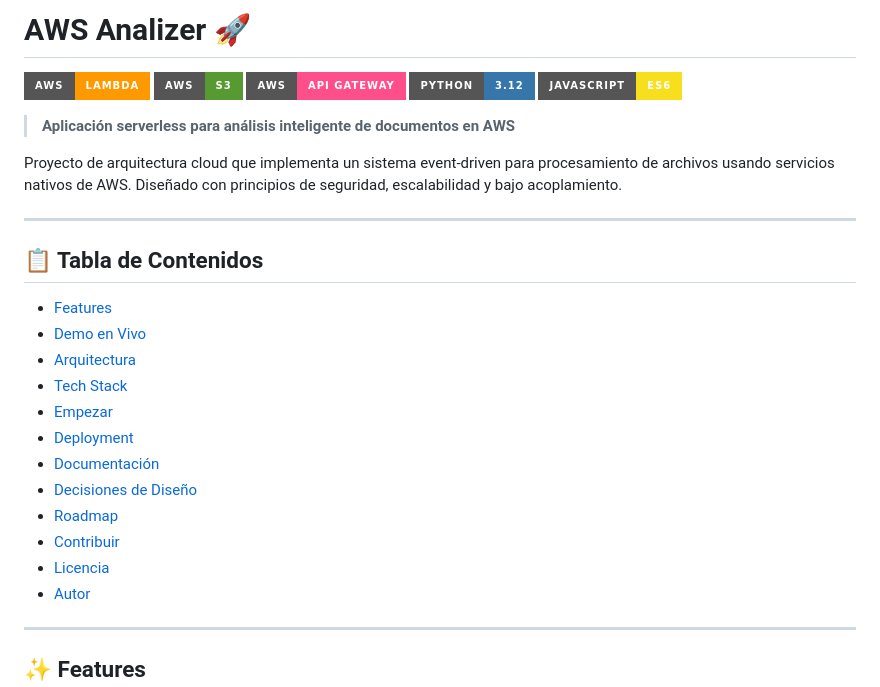
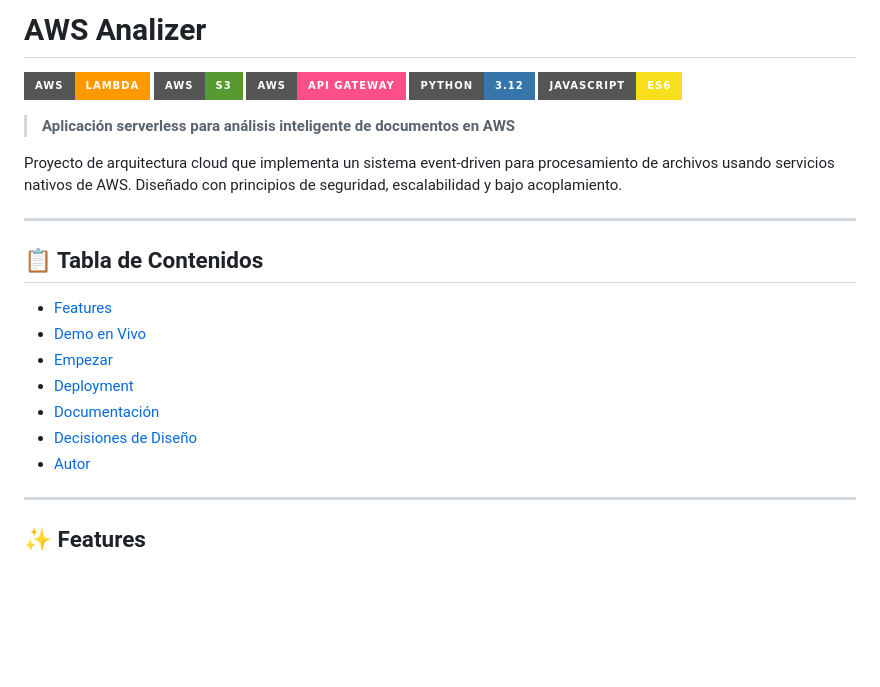
Before and after one commit to AndresRJ18/AWS_Analizer, a Markdown page: README.md, the part around one of its changes. GitHub-like rendering; badges without logos; blank space fills up the shorter version.

```diff
--- a/README.md
+++ b/README.md
@@ -1,4 +1,4 @@
-# AWS Analizer 🚀
+# AWS Analizer
 
 ![AWS](https://img.shields.io/badge/AWS-Lambda-FF9900?style=for-the-badge&logo=amazon-aws&logoColor=white)
 ![S3](https://img.shields.io/badge/AWS-S3-569A31?style=for-the-badge&logo=amazon-s3&logoColor=white)
@@ -16,15 +16,10 @@ Proyecto de arquitectura cloud que implementa un sistema event-driven para proce
 
 - [Features](#-features)
 - [Demo en Vivo](#-demo-en-vivo)
-- [Arquitectura](#-arquitectura)
-- [Tech Stack](#-tech-stack)
 - [Empezar](#-empezar)
 - [Deployment](#-deployment)
 - [Documentación](#-documentación)
 - [Decisiones de Diseño](#-decisiones-de-diseño)
-- [Roadmap](#-roadmap)
-- [Contribuir](#-contribuir)
-- [Licencia](#-licencia)
 - [Autor](#-autor)
 
 ---
```
Also changed, not shown: other parts of README.md (+37 -94 lines).
